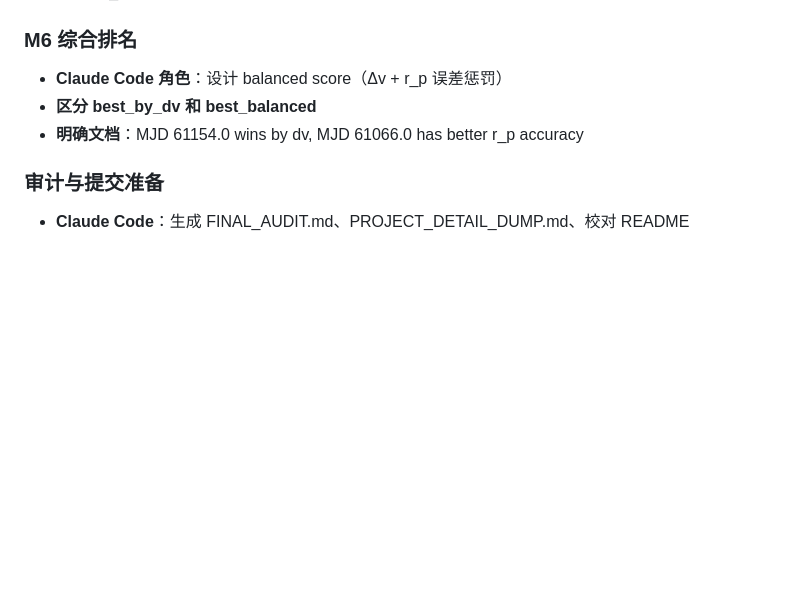
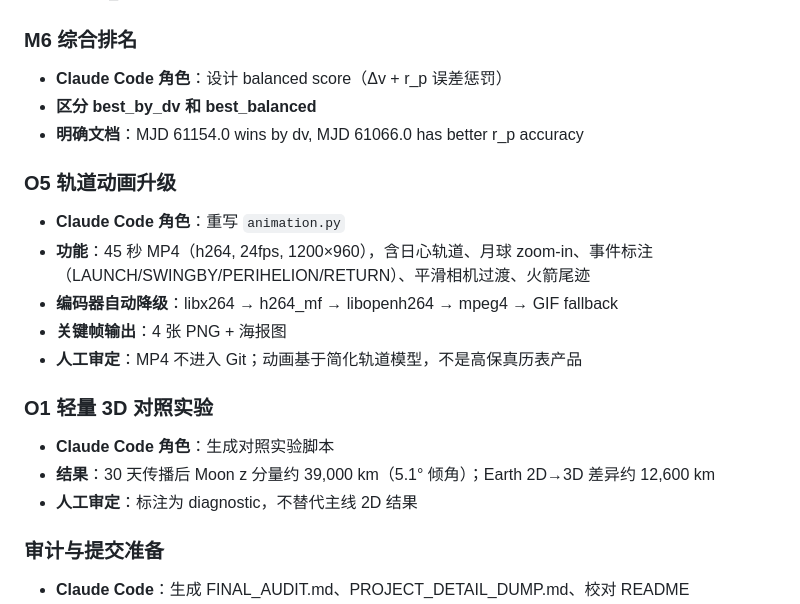
Before and after one commit to Whning0513/Satellite, a Markdown page: AI-Agent.md, the part around the change. Drawn GitHub-style; blank space fills up the shorter version.

```diff
--- a/AI-Agent.md
+++ b/AI-Agent.md
@@ -183,6 +183,20 @@
 - **区分 best_by_dv 和 best_balanced**
 - **明确文档**：MJD 61154.0 wins by dv, MJD 61066.0 has better r_p accuracy
 
+### O5 轨道动画升级
+
+- **Claude Code 角色**：重写 `animation.py`
+- **功能**：45 秒 MP4（h264, 24fps, 1200×960），含日心轨道、月球 zoom-in、事件标注（LAUNCH/SWINGBY/PERIHELION/RETURN）、平滑相机过渡、火箭尾迹
+- **编码器自动降级**：libx264 → h264_mf → libopenh264 → mpeg4 → GIF fallback
+- **关键帧输出**：4 张 PNG + 海报图
+- **人工审定**：MP4 不进入 Git；动画基于简化轨道模型，不是高保真历表产品
+
+### O1 轻量 3D 对照实验
+
+- **Claude Code 角色**：生成对照实验脚本
+- **结果**：30 天传播后 Moon z 分量约 39,000 km（5.1° 倾角）；Earth 2D→3D 差异约 12,600 km
+- **人工审定**：标注为 diagnostic，不替代主线 2D 结果
+
 ### 审计与提交准备
 
 - **Claude Code**：生成 FINAL_AUDIT.md、PROJECT_DETAIL_DUMP.md、校对 README
```
Also changed, not shown: FINAL_AUDIT.md (+5 -3 lines), README.md (+8 -2 lines).
